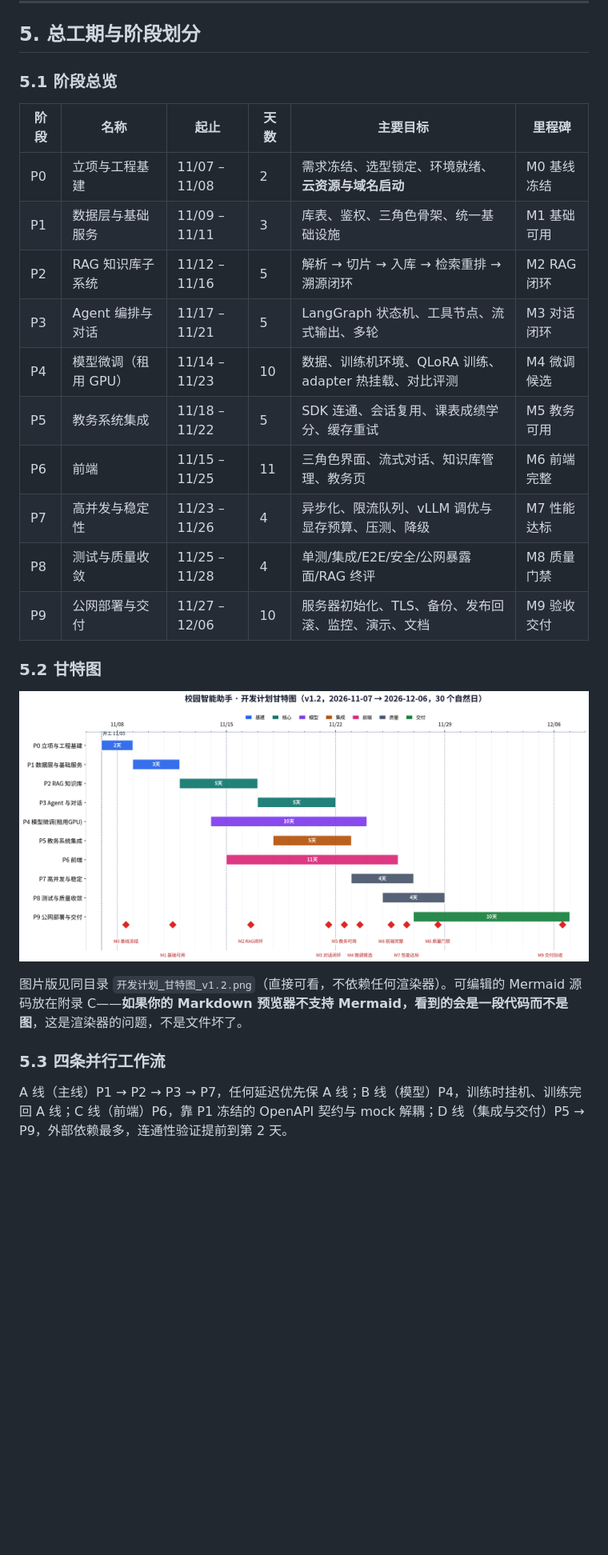
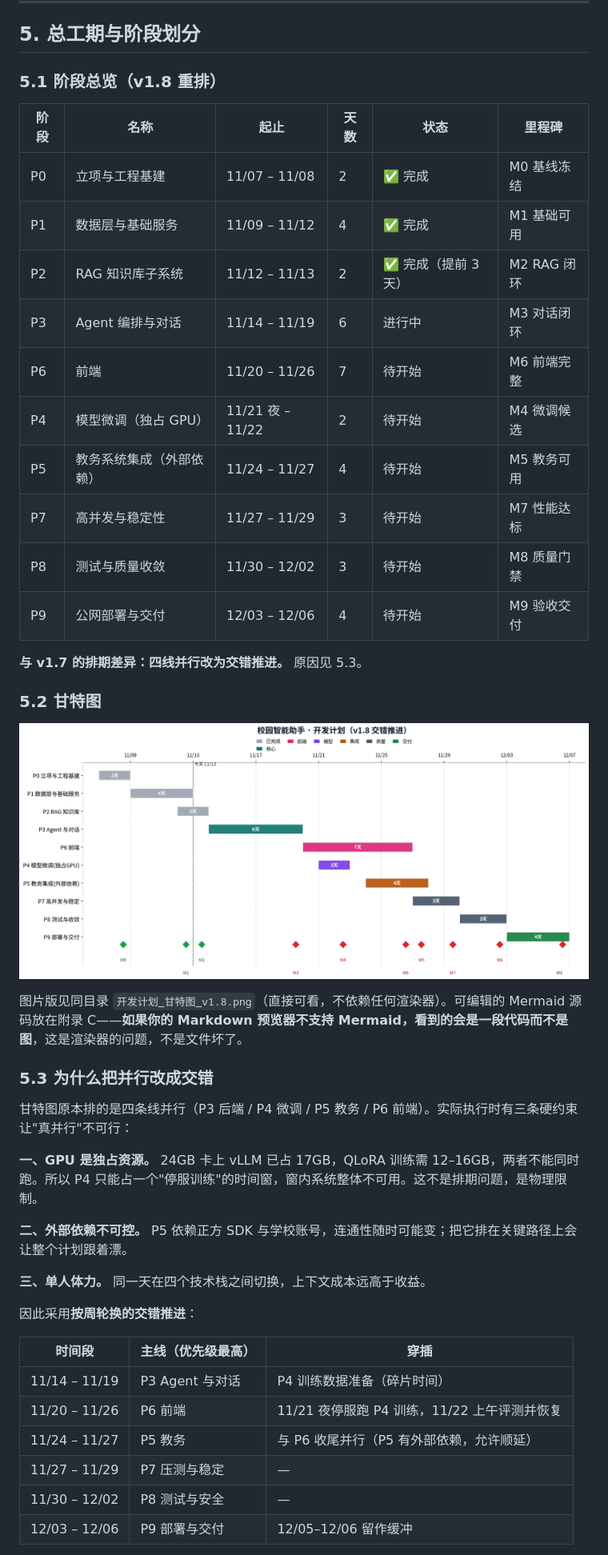
Before and after one commit to Rise-again/school-AI-helper, a Markdown page: 校园智能助手_开发计划.md, the part around one of its changes. Shown at 80% size. GitHub-like rendering; pictures changed too: 开发计划_甘特图_v1.2.png (deleted), 开发计划_甘特图_v1.8.png (added); blank space fills up the shorter version.

Commit message:
docs(plan): v1.8 排期重排——四线并行改交错推进
- P0-P2 标记完成（M2 提前 3 天）
- P3 11/14-11/19、P6 11/20-11/26、P4 独占窗口 11/21夜-11/22
- P5 11/24-11/27（外部依赖，含降级触发）、P7/P8/P9 顺延至 12/06
- M3 判定改为四类意图 + 教务优雅降级
- 甘特图与每日排期同步重绘

```diff
--- a/校园智能助手_开发计划.md
+++ b/校园智能助手_开发计划.md
@@ -167,27 +167,47 @@
 
 ## 5. 总工期与阶段划分
 
-### 5.1 阶段总览
+### 5.1 阶段总览（v1.8 重排）
 
-| 阶段 | 名称 | 起止 | 天数 | 主要目标 | 里程碑 |
+| 阶段 | 名称 | 起止 | 天数 | 状态 | 里程碑 |
 |---|---|---|---|---|---|
-| P0 | 立项与工程基建 | 11/07 – 11/08 | 2 | 需求冻结、选型锁定、环境就绪、**云资源与域名启动** | M0 基线冻结 |
-| P1 | 数据层与基础服务 | 11/09 – 11/11 | 3 | 库表、鉴权、三角色骨架、统一基础设施 | M1 基础可用 |
-| P2 | RAG 知识库子系统 | 11/12 – 11/16 | 5 | 解析 → 切片 → 入库 → 检索重排 → 溯源闭环 | M2 RAG 闭环 |
-| P3 | Agent 编排与对话 | 11/17 – 11/21 | 5 | LangGraph 状态机、工具节点、流式输出、多轮 | M3 对话闭环 |
-| P4 | 模型微调（租用 GPU） | 11/14 – 11/23 | 10 | 数据、训练机环境、QLoRA 训练、adapter 热挂载、对比评测 | M4 微调候选 |
-| P5 | 教务系统集成 | 11/18 – 11/22 | 5 | SDK 连通、会话复用、课表成绩学分、缓存重试 | M5 教务可用 |
-| P6 | 前端 | 11/15 – 11/25 | 11 | 三角色界面、流式对话、知识库管理、教务页 | M6 前端完整 |
-| P7 | 高并发与稳定性 | 11/23 – 11/26 | 4 | 异步化、限流队列、vLLM 调优与显存预算、压测、降级 | M7 性能达标 |
-| P8 | 测试与质量收敛 | 11/25 – 11/28 | 4 | 单测/集成/E2E/安全/公网暴露面/RAG 终评 | M8 质量门禁 |
-| P9 | 公网部署与交付 | 11/27 – 12/06 | 10 | 服务器初始化、TLS、备份、发布回滚、监控、演示、文档 | M9 验收交付 |
+| P0 | 立项与工程基建 | 11/07 – 11/08 | 2 | ✅ 完成 | M0 基线冻结 |
+| P1 | 数据层与基础服务 | 11/09 – 11/12 | 4 | ✅ 完成 | M1 基础可用 |
+| P2 | RAG 知识库子系统 | 11/12 – 11/13 | 2 | ✅ 完成（提前 3 天） | M2 RAG 闭环 |
+| P3 | Agent 编排与对话 | 11/14 – 11/19 | 6 | 进行中 | M3 对话闭环 |
+| P6 | 前端 | 11/20 – 11/26 | 7 | 待开始 | M6 前端完整 |
+| P4 | 模型微调（独占 GPU） | 11/21 夜 – 11/22 | 2 | 待开始 | M4 微调候选 |
+| P5 | 教务系统集成（外部依赖） | 11/24 – 11/27 | 4 | 待开始 | M5 教务可用 |
+| P7 | 高并发与稳定性 | 11/27 – 11/29 | 3 | 待开始 | M7 性能达标 |
+| P8 | 测试与质量收敛 | 11/30 – 12/02 | 3 | 待开始 | M8 质量门禁 |
+| P9 | 公网部署与交付 | 12/03 – 12/06 | 4 | 待开始 | M9 验收交付 |
+
+**与 v1.7 的排期差异：四线并行改为交错推进。** 原因见 5.3。
 
 ### 5.2 甘特图
 
-![开发计划甘特图](开发计划_甘特图_v1.2.png)
+![开发计划甘特图](开发计划_甘特图_v1.8.png)
 
-图片版见同目录 `开发计划_甘特图_v1.2.png`（直接可看，不依赖任何渲染器）。可编辑的 Mermaid 源码放在附录 C——**如果你的 Markdown 预览器不支持 Mermaid，看到的会是一段代码而不是图**，这是渲染器的问题，不是文件坏了。
+图片版见同目录 `开发计划_甘特图_v1.8.png`（直接可看，不依赖任何渲染器）。可编辑的 Mermaid 源码放在附录 C——**如果你的 Markdown 预览器不支持 Mermaid，看到的会是一段代码而不是图**，这是渲染器的问题，不是文件坏了。
 
-### 5.3 四条并行工作流
+### 5.3 为什么把并行改成交错
 
-A 线（主线）P1 → P2 → P3 → P7，任何延迟优先保 A 线；B 线（模型）P4，训练时挂机、训练完回 A 线；C 线（前端）P6，靠 P1 冻结的 OpenAPI 契约与 mock 解耦；D 线（集成与交付）P5 → P9，外部依赖最多，连通性验证提前到第 2 天。
+甘特图原本排的是四条线并行（P3 后端 / P4 微调 / P5 教务 / P6 前端）。实际执行时有三条硬约束让"真并行"不可行：
+
+**一、GPU 是独占资源。** 24GB 卡上 vLLM 已占 17GB，QLoRA 训练需 12–16GB，两者不能同时跑。所以 P4 只能占一个"停服训练"的时间窗，窗内系统整体不可用。这不是排期问题，是物理限制。
+
+**二、外部依赖不可控。** P5 依赖正方 SDK 与学校账号，连通性随时可能变；把它排在关键路径上会让整个计划跟着漂。
+
+**三、单人体力。** 同一天在四个技术栈之间切换，上下文成本远高于收益。
+
+因此采用**按周轮换的交错推进**：
+
+| 时间段 | 主线（优先级最高） | 穿插 |
+|---|---|---|
+| 11/14 – 11/19 | P3 Agent 与对话 | P4 训练数据准备（碎片时间） |
+| 11/20 – 11/26 | P6 前端 | 11/21 夜停服跑 P4 训练，11/22 上午评测并恢复 |
+| 11/24 – 11/27 | P5 教务 | 与 P6 收尾并行（P5 有外部依赖，允许顺延） |
+| 11/27 – 11/29 | P7 压测与稳定 | — |
+| 11/30 – 12/02 | P8 测试与安全 | — |
+| 12/03 – 12/06 | P9 部署与交付 | 12/05–12/06 留作缓冲 |
+
```
Also changed, not shown: other parts of 校园智能助手_开发计划.md (+67 -69 lines), 1 other file.
